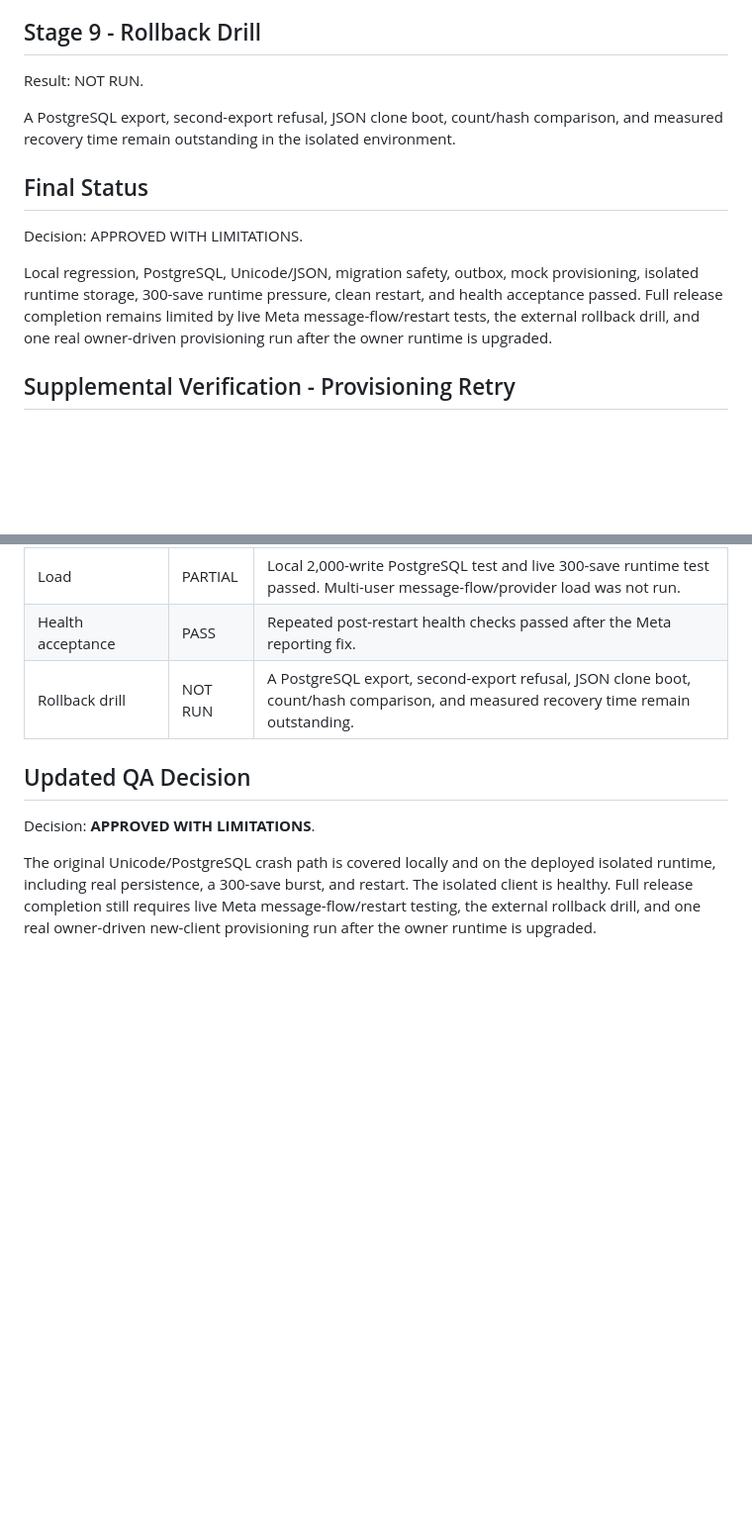
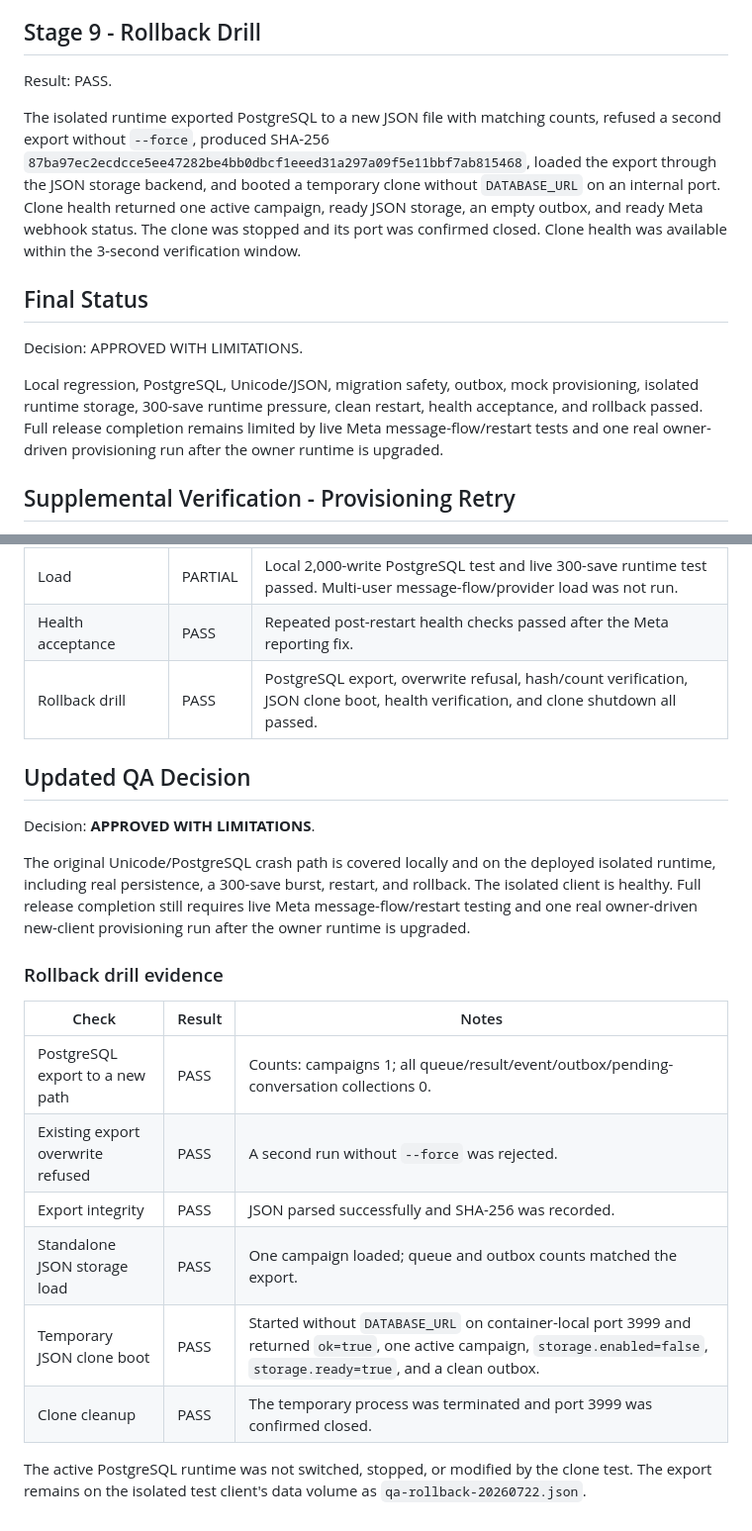
Before and after one commit to haimshafir1984/boot-whatsapp, a Markdown page: docs/full-system-qa-run-2026-07-22.md, 2 parts joined by grey strips. Shown at 99% size. GitHub-like rendering; blank space fills up the shorter version.

Commit message:
Record isolated rollback drill

```diff
--- a/docs/full-system-qa-run-2026-07-22.md
+++ b/docs/full-system-qa-run-2026-07-22.md
@@ -82,15 +82,15 @@ A Meta webhook health-reporting defect was found, fixed, covered by `npm run tes
 
 ## Stage 9 - Rollback Drill
 
-Result: NOT RUN.
+Result: PASS.
 
-A PostgreSQL export, second-export refusal, JSON clone boot, count/hash comparison, and measured recovery time remain outstanding in the isolated environment.
+The isolated runtime exported PostgreSQL to a new JSON file with matching counts, refused a second export without `--force`, produced SHA-256 `87ba97ec2ecdcce5ee47282be4bb0dbcf1eeed31a297a09f5e11bbf7ab815468`, loaded the export through the JSON storage backend, and booted a temporary clone without `DATABASE_URL` on an internal port. Clone health returned one active campaign, ready JSON storage, an empty outbox, and ready Meta webhook status. The clone was stopped and its port was confirmed closed. Clone health was available within the 3-second verification window.
 
 ## Final Status
 
 Decision: APPROVED WITH LIMITATIONS.
 
-Local regression, PostgreSQL, Unicode/JSON, migration safety, outbox, mock provisioning, isolated runtime storage, 300-save runtime pressure, clean restart, and health acceptance passed. Full release completion remains limited by live Meta message-flow/restart tests, the external rollback drill, and one real owner-driven provisioning run after the owner runtime is upgraded.
+Local regression, PostgreSQL, Unicode/JSON, migration safety, outbox, mock provisioning, isolated runtime storage, 300-save runtime pressure, clean restart, health acceptance, and rollback passed. Full release completion remains limited by live Meta message-flow/restart tests and one real owner-driven provisioning run after the owner runtime is upgraded.
 
 ## Supplemental Verification - Provisioning Retry
 
@@ -186,10 +186,24 @@ Two checks separated by 15 seconds after reload both returned:
 | Restart/recovery | PARTIAL | Clean restart and post-burst persistence passed. Restart while a participant is pending, while an outbox item is in flight, and during delayed media still require the live test handset/provider path. |
 | Load | PARTIAL | Local 2,000-write PostgreSQL test and live 300-save runtime test passed. Multi-user message-flow/provider load was not run. |
 | Health acceptance | PASS | Repeated post-restart health checks passed after the Meta reporting fix. |
-| Rollback drill | NOT RUN | A PostgreSQL export, second-export refusal, JSON clone boot, count/hash comparison, and measured recovery time remain outstanding. |
+| Rollback drill | PASS | PostgreSQL export, overwrite refusal, hash/count verification, JSON clone boot, health verification, and clone shutdown all passed. |
 
 ## Updated QA Decision
 
 Decision: **APPROVED WITH LIMITATIONS**.
 
-The original Unicode/PostgreSQL crash path is covered locally and on the deployed isolated runtime, including real persistence, a 300-save burst, and restart. The isolated client is healthy. Full release completion still requires live Meta message-flow/restart testing, the external rollback drill, and one real owner-driven new-client provisioning run after the owner runtime is upgraded.
+The original Unicode/PostgreSQL crash path is covered locally and on the deployed isolated runtime, including real persistence, a 300-save burst, restart, and rollback. The isolated client is healthy. Full release completion still requires live Meta message-flow/restart testing and one real owner-driven new-client provisioning run after the owner runtime is upgraded.
+
+
+### Rollback drill evidence
+
+| Check | Result | Notes |
+| --- | --- | --- |
+| PostgreSQL export to a new path | PASS | Counts: campaigns 1; all queue/result/event/outbox/pending-conversation collections 0. |
+| Existing export overwrite refused | PASS | A second run without `--force` was rejected. |
+| Export integrity | PASS | JSON parsed successfully and SHA-256 was recorded. |
+| Standalone JSON storage load | PASS | One campaign loaded; queue and outbox counts matched the export. |
+| Temporary JSON clone boot | PASS | Started without `DATABASE_URL` on container-local port 3999 and returned `ok=true`, one active campaign, `storage.enabled=false`, `storage.ready=true`, and a clean outbox. |
+| Clone cleanup | PASS | The temporary process was terminated and port 3999 was confirmed closed. |
+
+The active PostgreSQL runtime was not switched, stopped, or modified by the clone test. The export remains on the isolated test client's data volume as `qa-rollback-20260722.json`.
```
